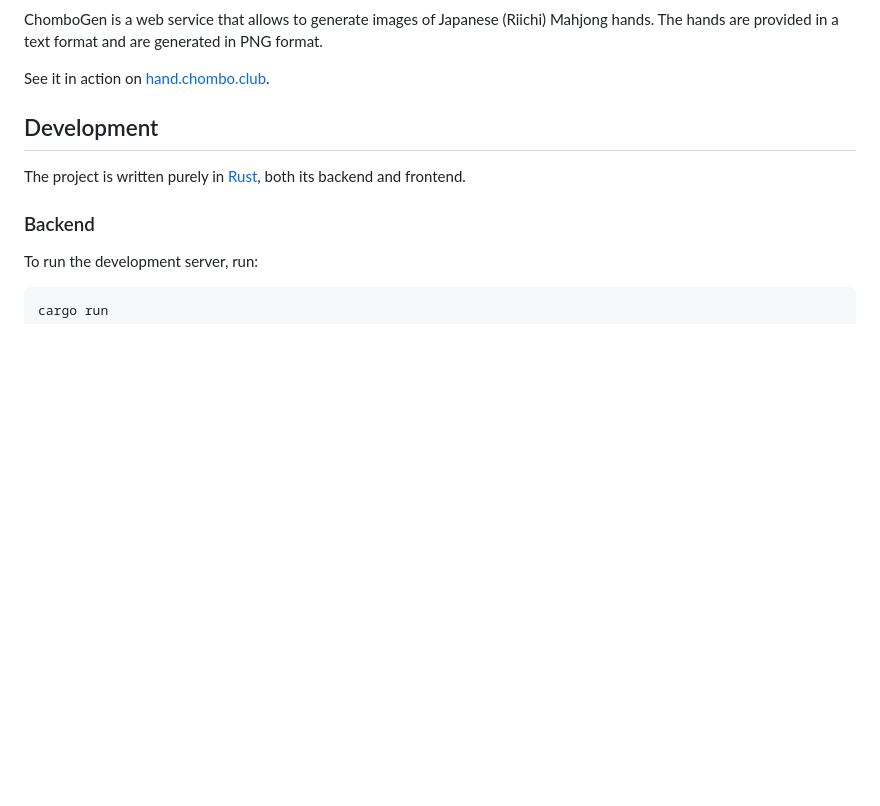
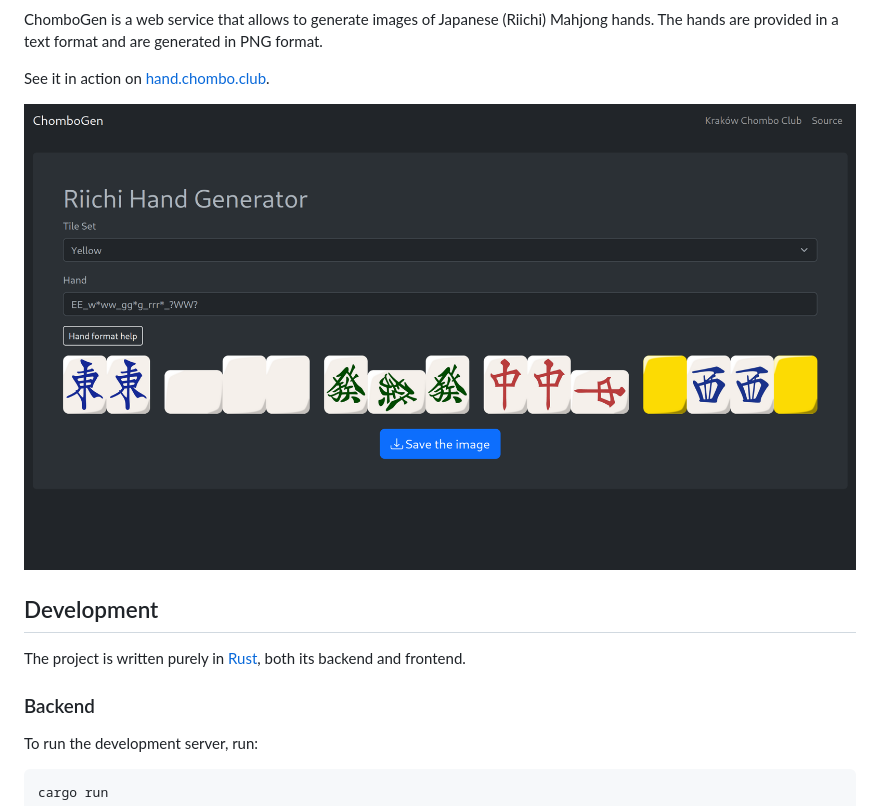
Before and after one commit to m4tx/chombo-gen, a Markdown page: README.md, the part around the change printed below. GitHub-like rendering; pictures changed too: docs/screenshot1.png (added); blank space fills up the shorter version.

Commit message:
chore: update README.md, add screenshot and badges

```diff
--- a/README.md
+++ b/README.md
@@ -4,6 +7,8 @@ chombo-gen
 ChomboGen is a web service that allows to generate images of Japanese (Riichi) Mahjong hands. The hands are provided in a text format and are generated in PNG format.
 
 See it in action on [hand.chombo.club](https://hand.chombo.club).
+
+![img.png](docs/screenshot1.png)
 
 ## Development
 
```
Also changed, not shown: other parts of README.md (+3 -0 lines), 1 other file.
